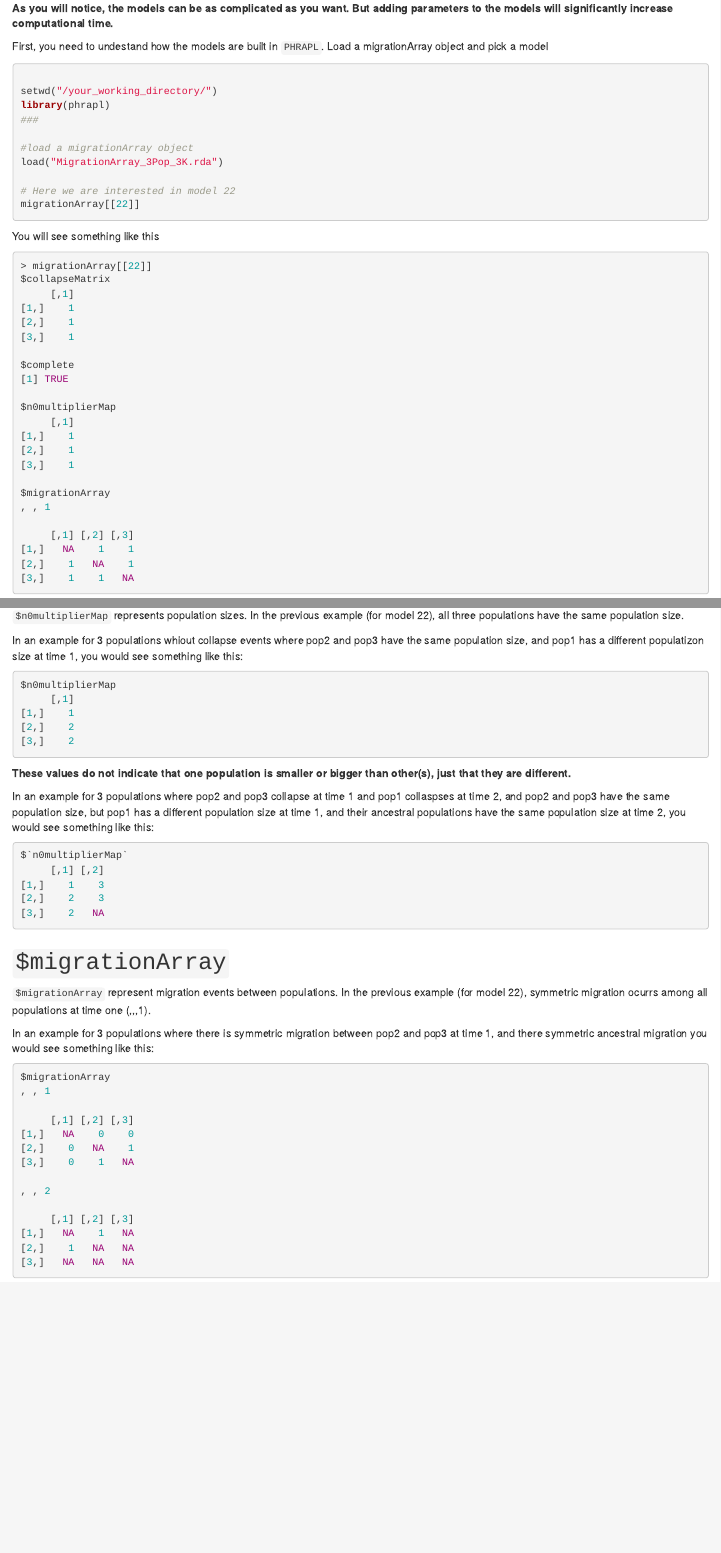
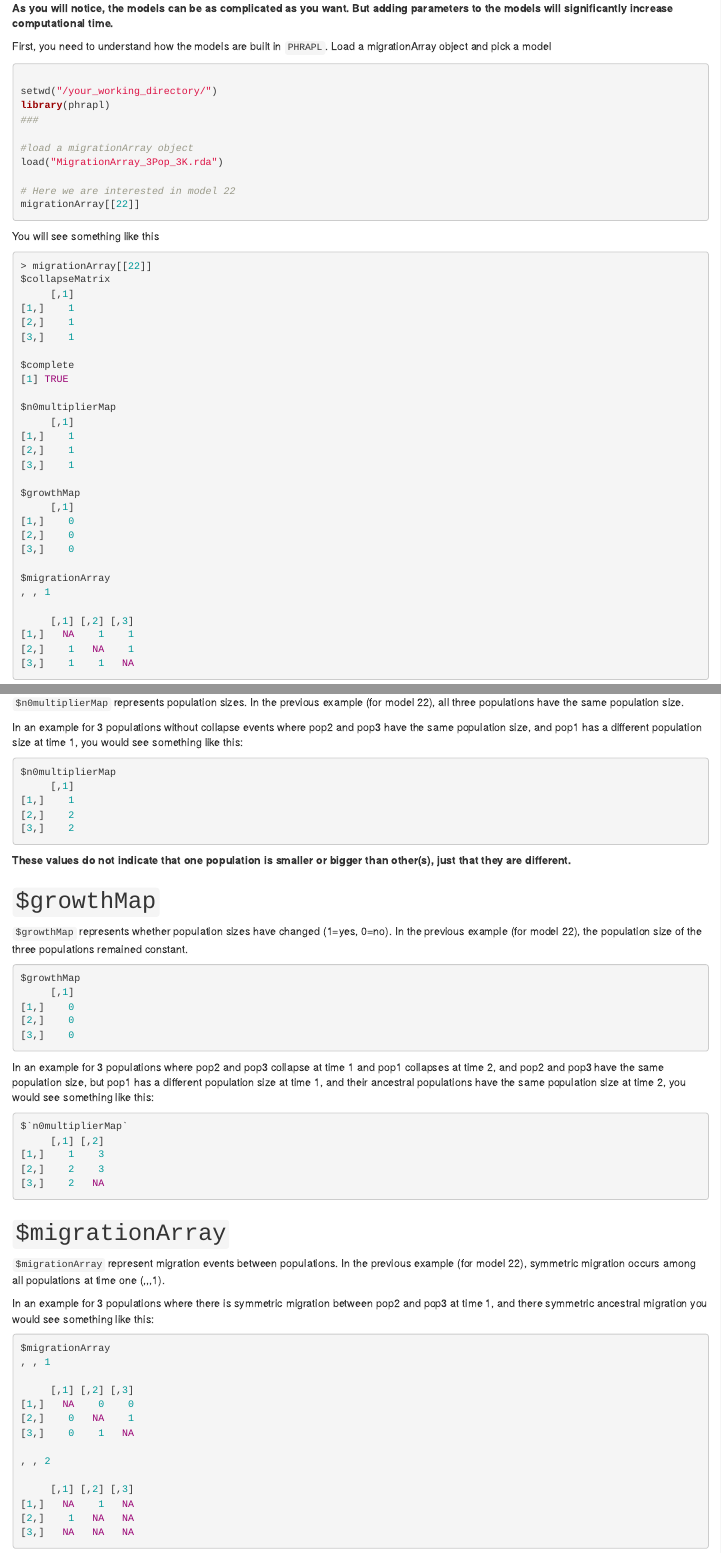
Before and after one commit to ariadnamorales/phrapl-manual, an R Markdown document (3a.How_models_are_built.Rmd): the page in a window 1100 px wide, from 70 px down, and a second part further down, joined at a grey line. Rendered offline with R 4.5, knitr and Pandoc, with nearby package versions.

Commit message:
3a.How_models_are_built.Rmd

````diff
--- a/3a.How_models_are_built.Rmd
+++ b/3a.How_models_are_built.Rmd
@@ -3,7 +3,7 @@ HOW MODELS ARE BUILT IN `PHRAPL`?
 
 __As you will notice, the models can be as complicated as you want. But adding parameters to the models will significantly increase computational time.__
 
-First, you need to undestand how the models are built in `PHRAPL`. Load a migrationArray object and pick a model
+First, you need to understand how the models are built in `PHRAPL`. Load a migrationArray object and pick a model
 
 ```r
 
@@ -35,6 +35,12 @@ $n0multiplierMap
 [1,]    1
 [2,]    1
 [3,]    1
+
+$growthMap
+     [,1]
+[1,]    0
+[2,]    0
+[3,]    0
 
 $migrationArray
 , , 1
@@ -75,7 +81,7 @@ $collapseMatrix
 # `$n0multiplierMap`
 `$n0multiplierMap` represents population sizes. In the previous example (for model 22), all three populations have the same population size.
 
-In an example for 3 populations whiout collapse events where pop2 and pop3 have the same population size, and pop1 has a different populatizon size at time 1, you would see something like this:
+In an example for 3 populations without collapse events where pop2 and pop3 have the same population size, and pop1 has a different population size at time 1, you would see something like this:
 
 ```r
 $n0multiplierMap
@@ -86,7 +92,17 @@ $n0multiplierMap
 ```
 __These values do not indicate that one population is smaller or bigger than other(s), just that they are different.__
 
-In an example for 3 populations where pop2 and pop3 collapse at time 1 and pop1 collaspses at time 2, and pop2 and pop3 have the same population size, but pop1 has a different population size at time 1, and their ancestral populations have the same population size at time 2, you would see something like this:
+# `$growthMap`
+`$growthMap` represents whether population sizes have changed (1=yes, 0=no). In the previous example (for model 22), the population size of the three populations remained constant.
+```r
+$growthMap
+     [,1]
+[1,]    0
+[2,]    0
+[3,]    0
+```
+
+In an example for 3 populations where pop2 and pop3 collapse at time 1 and pop1 collapses at time 2, and pop2 and pop3 have the same population size, but pop1 has a different population size at time 1, and their ancestral populations have the same population size at time 2, you would see something like this:
 
 ```r
 $`n0multiplierMap`
@@ -98,7 +114,7 @@ $`n0multiplierMap`
 
 
 # `$migrationArray`
-`$migrationArray` represent migration events between populations. In the previous example (for model 22), symmetric migration ocurrs among all populations at time one (,,,1).
+`$migrationArray` represent migration events between populations. In the previous example (for model 22), symmetric migration occurs among all populations at time one (,,,1).
 
 In an example for 3 populations where there is symmetric migration between pop2 and pop3 at time 1, and there symmetric ancestral migration you would see something like this:
 
````
